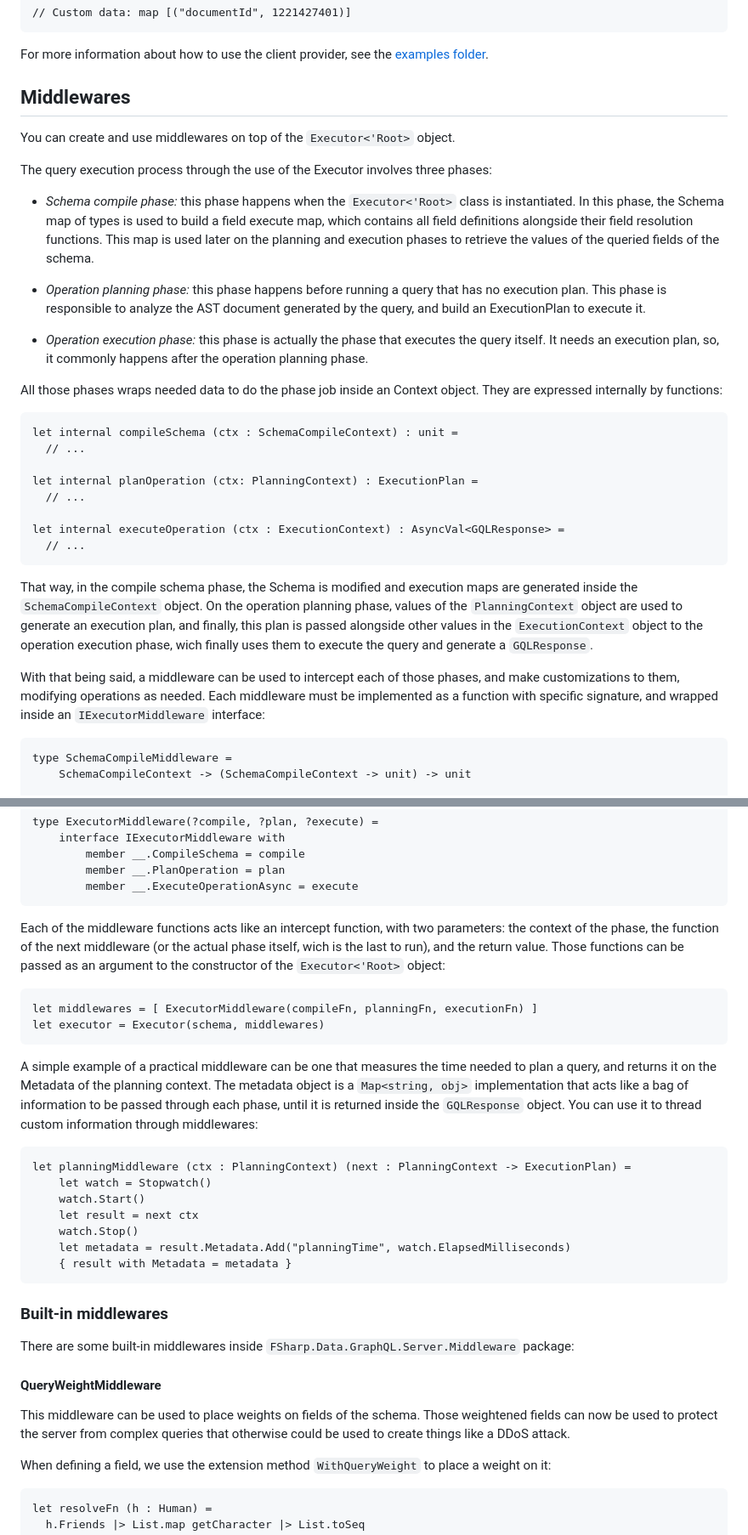
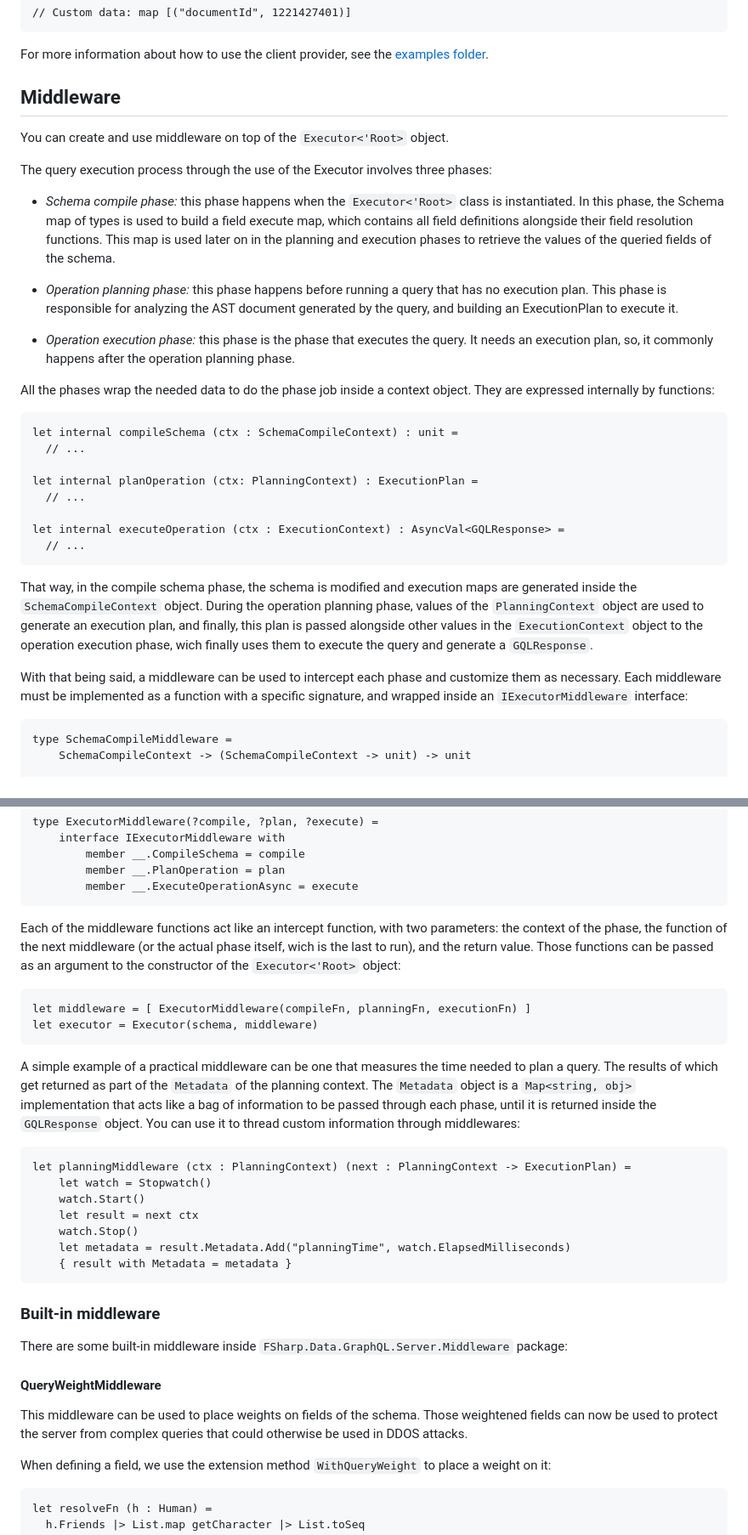
Before and after one commit to CoffeeMay/arp.Data., a Markdown page: README.md, 2 parts joined by grey strips. Shown at 85% size. GitHub-like rendering.

````diff
--- a/README.md
+++ b/README.md
@@ -224,19 +224,19 @@ printfn "Custom data: %A\n" result.CustomData
 
 For more information about how to use the client provider, see the [examples folder](samples/client-provider).
 
-## Middlewares
+## Middleware
 
-You can create and use middlewares on top of the `Executor<'Root>` object.
+You can create and use middleware on top of the `Executor<'Root>` object.
 
 The query execution process through the use of the Executor involves three phases:
 
-- *Schema compile phase:* this phase happens when the `Executor<'Root>` class is instantiated. In this phase, the Schema map of types is used to build a field execute map, which contains all field definitions alongside their field resolution functions. This map is used later on the planning and execution phases to retrieve the values of the queried fields of the schema.
+- *Schema compile phase:* this phase happens when the `Executor<'Root>` class is instantiated. In this phase, the Schema map of types is used to build a field execute map, which contains all field definitions alongside their field resolution functions. This map is used later on in the planning and execution phases to retrieve the values of the queried fields of the schema.
 
-- *Operation planning phase:* this phase happens before running a query that has no execution plan. This phase is responsible to analyze the AST document generated by the query, and build an ExecutionPlan to execute it.
+- *Operation planning phase:* this phase happens before running a query that has no execution plan. This phase is responsible for analyzing the AST document generated by the query, and building an ExecutionPlan to execute it.
 
-- *Operation execution phase:* this phase is actually the phase that executes the query itself. It needs an execution plan, so, it commonly happens after the operation planning phase.
+- *Operation execution phase:* this phase is the phase that executes the query. It needs an execution plan, so, it commonly happens after the operation planning phase.
 
-All those phases wraps needed data to do the phase job inside an Context object. They are expressed internally by functions:
+All the phases wrap the needed data to do the phase job inside a context object. They are expressed internally by functions:
 
 ```fsharp
 let internal compileSchema (ctx : SchemaCompileContext) : unit =
@@ -249,9 +249,9 @@ let internal executeOperation (ctx : ExecutionContext) : AsyncVal<GQLResponse> =
   // ...
 ```
 
-That way, in the compile schema phase, the Schema is modified and execution maps are generated inside the `SchemaCompileContext` object. On the operation planning phase, values of the `PlanningContext` object are used to generate an execution plan, and finally, this plan is passed alongside other values in the `ExecutionContext` object to the operation execution phase, wich finally uses them to execute the query and generate a `GQLResponse`.
+That way, in the compile schema phase, the schema is modified and execution maps are generated inside the `SchemaCompileContext` object. During the operation planning phase, values of the `PlanningContext` object are used to generate an execution plan, and finally, this plan is passed alongside other values in the `ExecutionContext` object to the operation execution phase, wich finally uses them to execute the query and generate a `GQLResponse`.
 
-With that being said, a middleware can be used to intercept each of those phases, and make customizations to them, modifying operations as needed. Each middleware must be implemented as a function with specific signature, and wrapped inside an `IExecutorMiddleware` interface:
+With that being said, a middleware can be used to intercept each phase and customize them as necessary. Each middleware must be implemented as a function with a specific signature, and wrapped inside an `IExecutorMiddleware` interface:
 
 ```fsharp
 type SchemaCompileMiddleware =
@@ -279,14 +279,14 @@ type ExecutorMiddleware(?compile, ?plan, ?execute) =
         member __.ExecuteOperationAsync = execute
 ```
 
-Each of the middleware functions acts like an intercept function, with two parameters: the context of the phase, the function of the next middleware (or the actual phase itself, wich is the last to run), and the return value. Those functions can be passed as an argument to the constructor of the `Executor<'Root>` object:
+Each of the middleware functions act like an intercept function, with two parameters: the context of the phase, the function of the next middleware (or the actual phase itself, wich is the last to run), and the return value. Those functions can be passed as an argument to the constructor of the `Executor<'Root>` object:
 
 ```fsharp
-let middlewares = [ ExecutorMiddleware(compileFn, planningFn, executionFn) ]
-let executor = Executor(schema, middlewares)
+let middleware = [ ExecutorMiddleware(compileFn, planningFn, executionFn) ]
+let executor = Executor(schema, middleware)
 ```
 
-A simple example of a practical middleware can be one that measures the time needed to plan a query, and returns it on the Metadata of the planning context. The metadata object is a `Map<string, obj>` implementation that acts like a bag of information to be passed through each phase, until it is returned inside the `GQLResponse` object. You can use it to thread custom information through middlewares:
+A simple example of a practical middleware can be one that measures the time needed to plan a query. The results of which get returned as part of the `Metadata` of the planning context. The `Metadata` object is a `Map<string, obj>` implementation that acts like a bag of information to be passed through each phase, until it is returned inside the `GQLResponse` object. You can use it to thread custom information through middlewares:
 
 ```fsharp
 let planningMiddleware (ctx : PlanningContext) (next : PlanningContext -> ExecutionPlan) =
@@ -298,13 +298,13 @@ let planningMiddleware (ctx : PlanningContext) (next : PlanningContext -> Execut
     { result with Metadata = metadata }
 ```
 
-### Built-in middlewares
+### Built-in middleware
 
-There are some built-in middlewares inside `FSharp.Data.GraphQL.Server.Middleware` package:
+There are some built-in middleware inside `FSharp.Data.GraphQL.Server.Middleware` package:
 
 #### QueryWeightMiddleware
 
-This middleware can be used to place weights on fields of the schema. Those weightened fields can now be used to protect the server from complex queries that otherwise could be used to create things like a DDoS attack.
+This middleware can be used to place weights on fields of the schema. Those weightened fields can now be used to protect the server from complex queries that could otherwise be used in DDOS attacks.
 
 When defining a field, we use the extension method `WithQueryWeight` to place a weight on it:
 
````
Also changed, not shown: other parts of README.md (+13 -13 lines).
